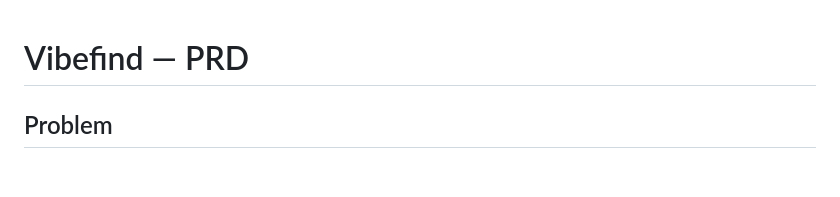
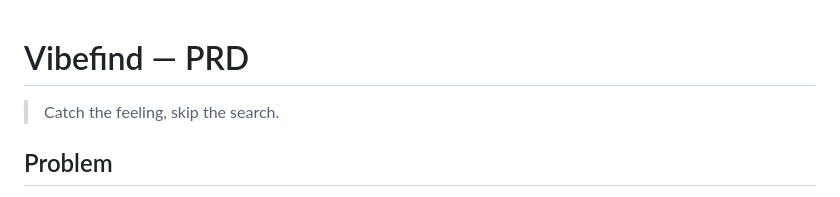
Before and after one commit to 0xBADC0FFEE/randomovie, a Markdown page: PRD.md, the part around the change. Rendered like a GitHub page; blank space fills up the shorter version.

```diff
--- a/PRD.md
+++ b/PRD.md
@@ -1,4 +1,5 @@
 # Vibefind — PRD
+> Catch the feeling, skip the search.
 
 ## Problem
 
```
Also changed, not shown: README.md (+1 -0 lines).
